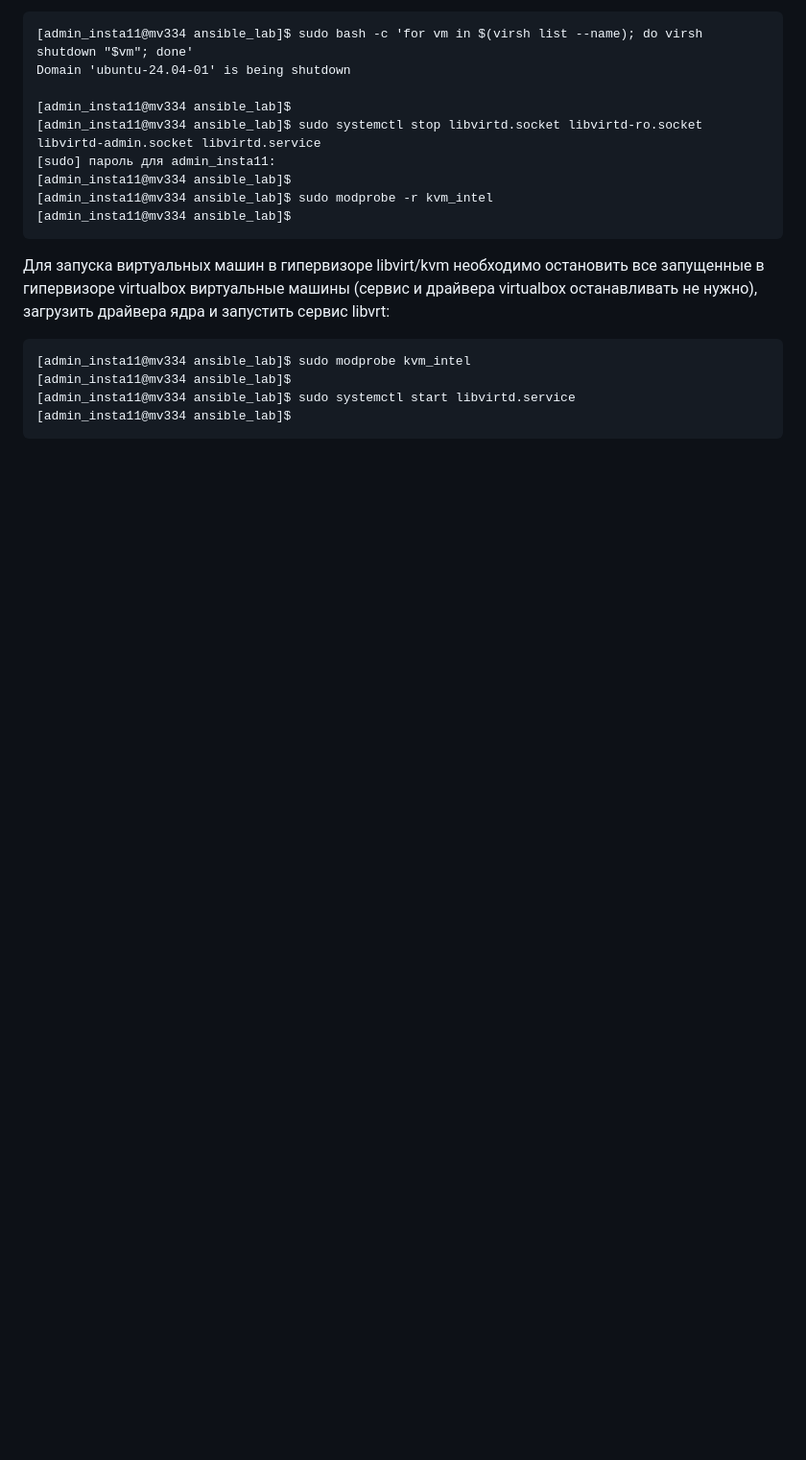
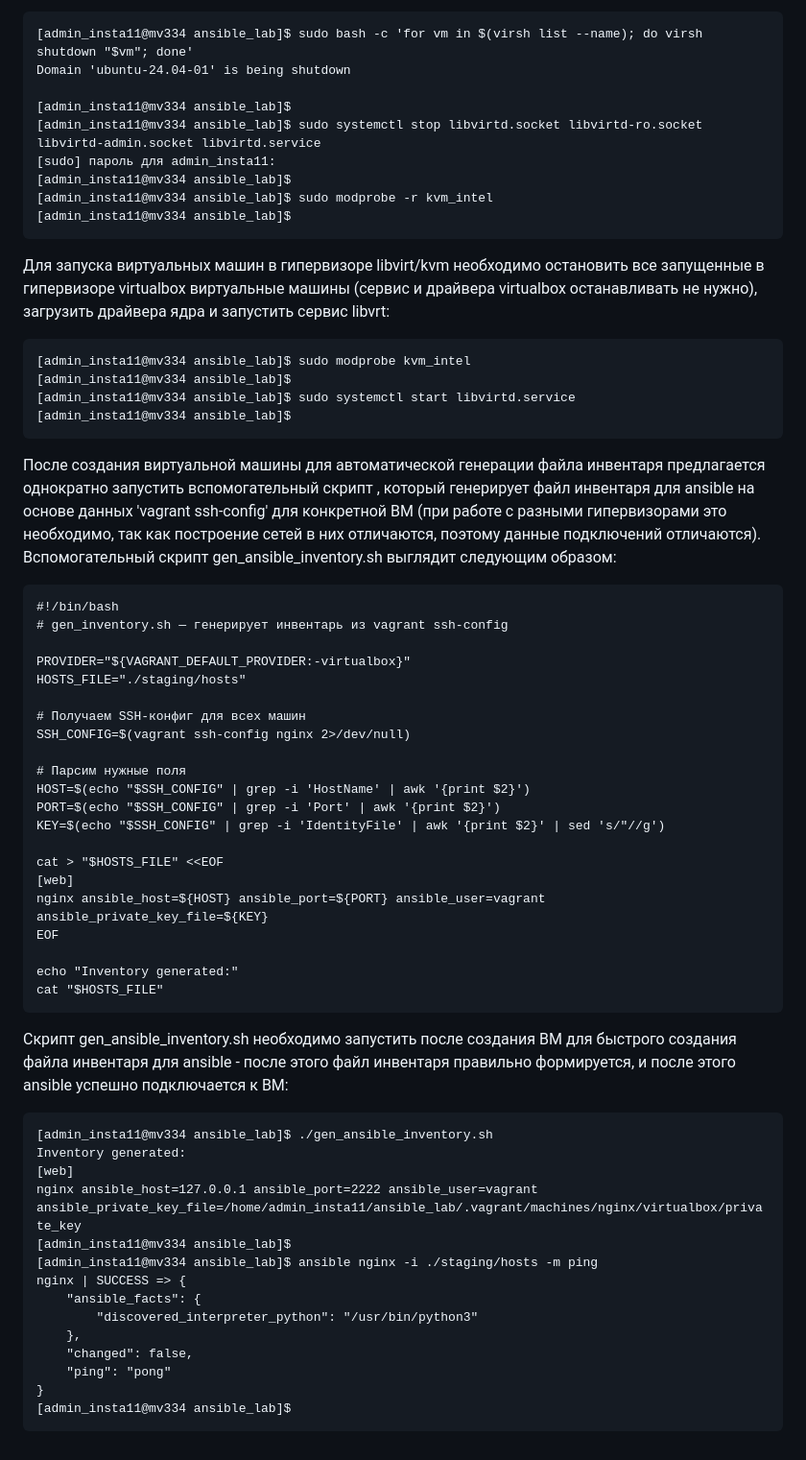
Before and after one commit to kosogoroff/OTUS_Linux_Admin_course, a Markdown page: Lesson#16_DZ/README.md, the part around the change. Shown at 96% size. GitHub-like rendering; blank space fills up the shorter version.

````diff
--- a/Lesson#16_DZ/README.md
+++ b/Lesson#16_DZ/README.md
@@ -254,3 +254,49 @@ Domain 'ubuntu-24.04-01' is being shutdown
 [admin_insta11@mv334 ansible_lab]$ sudo systemctl start libvirtd.service
 [admin_insta11@mv334 ansible_lab]$
 ```
+
+После создания виртуальной машины для автоматической генерации файла инвентаря предлагается однократно запустить вспомогательный скрипт , который генерирует файл инвентаря для ansible на основе данных 'vagrant ssh-config' для конкретной ВМ (при работе с разными гипервизорами это необходимо, так как построение сетей в них отличаются, поэтому данные подключений отличаются). Вспомогательный скрипт gen_ansible_inventory.sh выглядит следующим образом:
+
+```
+#!/bin/bash
+# gen_inventory.sh — генерирует инвентарь из vagrant ssh-config
+
+PROVIDER="${VAGRANT_DEFAULT_PROVIDER:-virtualbox}"
+HOSTS_FILE="./staging/hosts"
+
+# Получаем SSH-конфиг для всех машин
+SSH_CONFIG=$(vagrant ssh-config nginx 2>/dev/null)
+
+# Парсим нужные поля
+HOST=$(echo "$SSH_CONFIG" | grep -i 'HostName' | awk '{print $2}')
+PORT=$(echo "$SSH_CONFIG" | grep -i 'Port' | awk '{print $2}')
+KEY=$(echo "$SSH_CONFIG" | grep -i 'IdentityFile' | awk '{print $2}' | sed 's/"//g')
+
+cat > "$HOSTS_FILE" <<EOF
+[web]
+nginx ansible_host=${HOST} ansible_port=${PORT} ansible_user=vagrant ansible_private_key_file=${KEY}
+EOF
+
+echo "Inventory generated:"
+cat "$HOSTS_FILE"
+```
+
+Скрипт gen_ansible_inventory.sh необходимо запустить после создания ВМ для быстрого создания файла инвентаря для ansible - после этого файл инвентаря правильно формируется,
+и после этого ansible успешно подключается к ВМ:
+
+```
+[admin_insta11@mv334 ansible_lab]$ ./gen_ansible_inventory.sh
+Inventory generated:
+[web]
+nginx ansible_host=127.0.0.1 ansible_port=2222 ansible_user=vagrant ansible_private_key_file=/home/admin_insta11/ansible_lab/.vagrant/machines/nginx/virtualbox/private_key
+[admin_insta11@mv334 ansible_lab]$
+[admin_insta11@mv334 ansible_lab]$ ansible nginx -i ./staging/hosts -m ping
+nginx | SUCCESS => {
+    "ansible_facts": {
+        "discovered_interpreter_python": "/usr/bin/python3"
+    },
+    "changed": false,
+    "ping": "pong"
+}
+[admin_insta11@mv334 ansible_lab]$
+```
````
